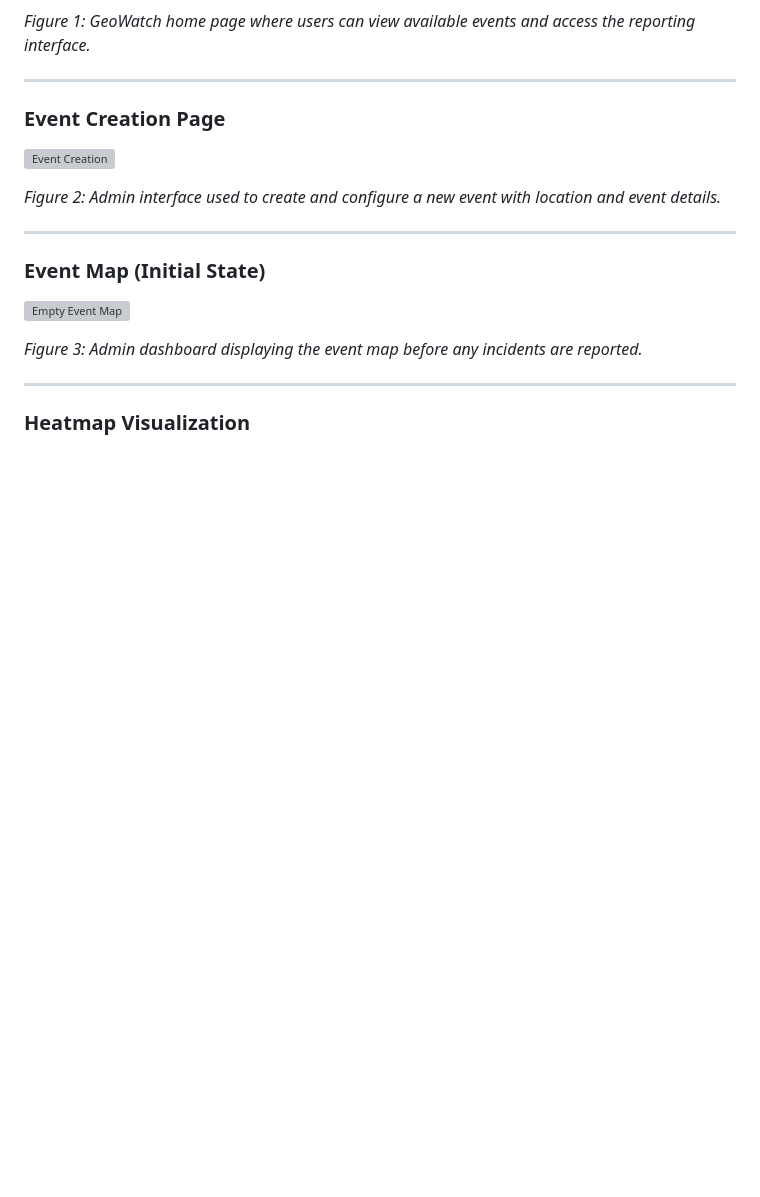
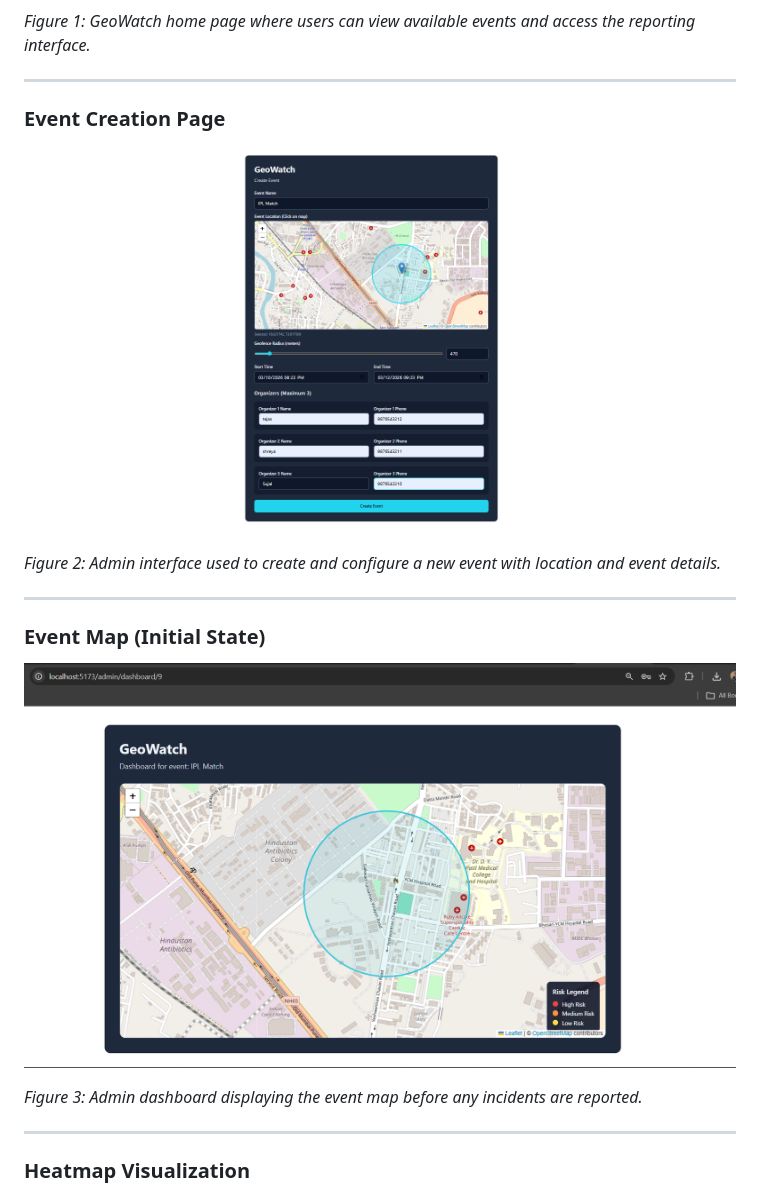
Before and after one commit to SujalPatil21/Geo-Watch, a Markdown page: README.md, the part around the change. GitHub-like rendering; blank space fills up the shorter version; grey boxes are pictures that could not be loaded.

```diff
--- a/README.md
+++ b/README.md
@@ -71,7 +71,7 @@ GeoWatch aggregates these reports and applies **geospatial clustering** to detec
 
 ### Event Creation Page
 
-![Event Creation](img2.jpg)
+![Event Creation](img2.png)
 
 *Figure 2: Admin interface used to create and configure a new event with location and event details.*
 
@@ -79,7 +79,7 @@ GeoWatch aggregates these reports and applies **geospatial clustering** to detec
 
 ### Event Map (Initial State)
 
-![Empty Event Map](img3.jpg)
+![Empty Event Map](img3.png)
 
 *Figure 3: Admin dashboard displaying the event map before any incidents are reported.*
 
```
